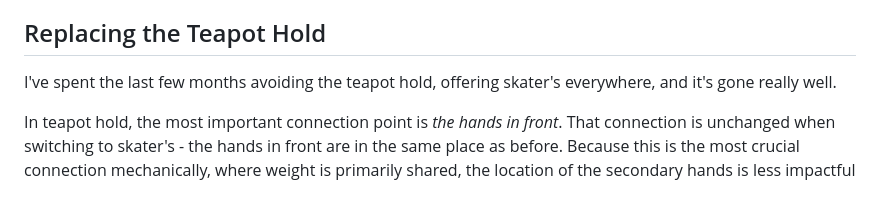
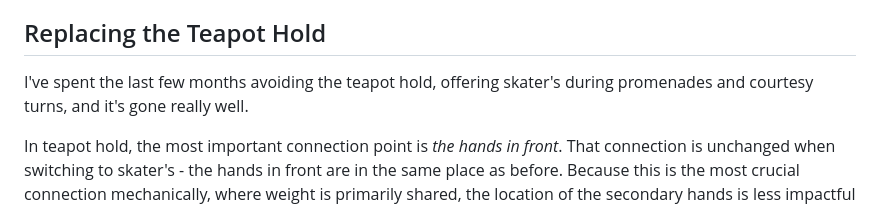
Before and after one commit to eazellou/emmaazelborn.com, a Markdown page: src/writing/teapot-hold.md, the part around the change. Drawn GitHub-style.

```diff
--- a/src/writing/teapot-hold.md
+++ b/src/writing/teapot-hold.md
@@ -23,7 +23,7 @@ Many dancers – especially older dancers and dancers with shoulder injuries –
 The small of the back is an intimate location. There are people I'm comfortable placing their hand on my shoulderblade, who I would not want feeling my lower back. In theory, the teapot hold is hand-to-hand, but I've frequently had someone reach for my hand and miss, even though I currently have full range of motion. It probably happens even more for folks who struggle to put their hand there. Ideally, upon not catching the hand would float behind the back, unconnected, but in reality, unwanted lower back touches do happen.
 
 ## Replacing the Teapot Hold
-I've spent the last few months avoiding the teapot hold, offering skater's everywhere, and it's gone really well.
+I've spent the last few months avoiding the teapot hold, offering skater's during promenades and courtesy turns, and it's gone really well.
 
 In teapot hold, the most important connection point is *the hands in front*. That connection is unchanged when switching to skater's - the hands in front are in the same place as before. Because this is the most crucial connection mechanically, where weight is primarily shared, the location of the secondary hands is less impactful on the success of the overall figure. If it connects, great! If it doesn't, no biggie, you are still dancing. And in my experience, offering skater's clearly in front usually connects just fine.
 
```
